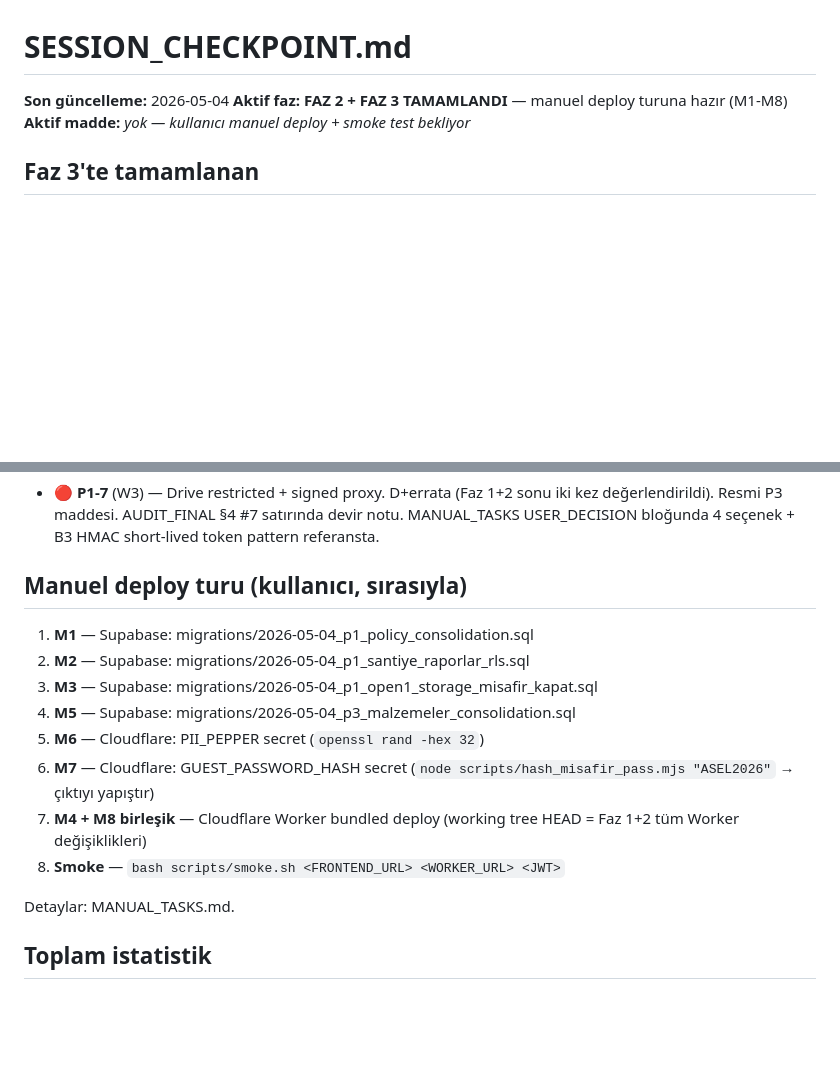
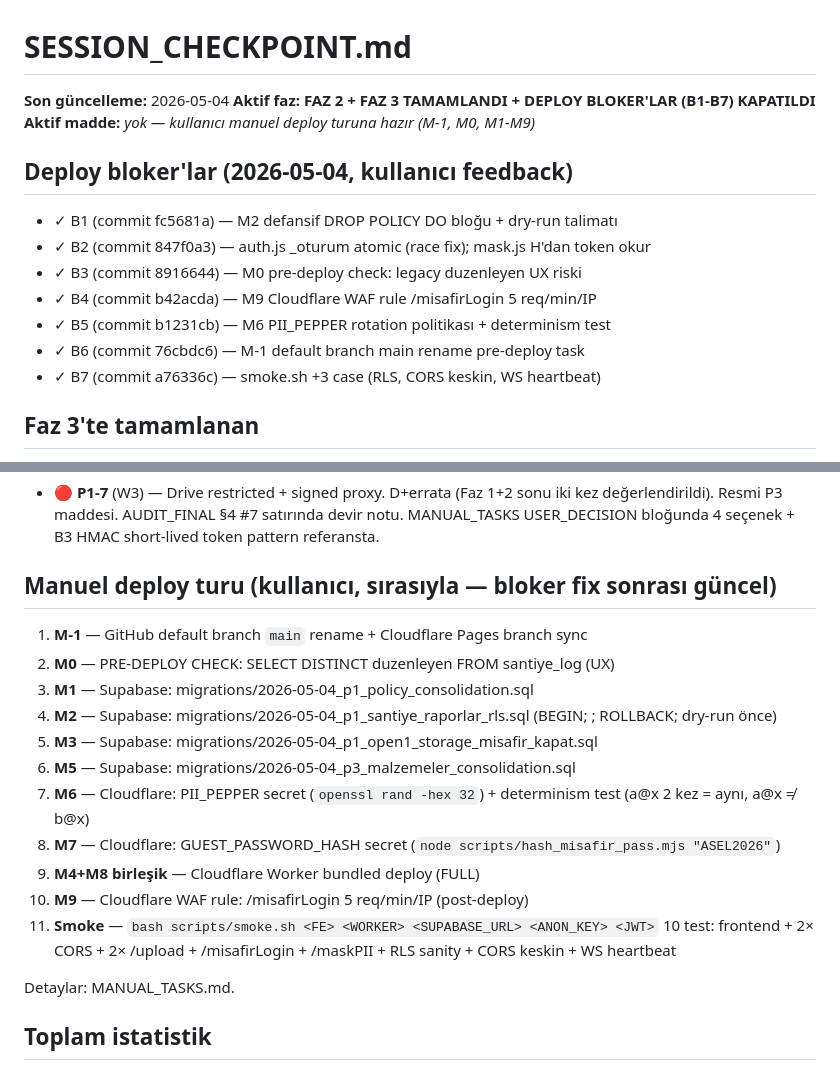
Before and after one commit to Eng-Toker/asel, a Markdown page: SESSION_CHECKPOINT.md, 2 parts joined by grey strips. GitHub-like rendering; blank space fills up the shorter version.

Commit message:
chore(blocker-pass): SESSION_CHECKPOINT — B1-B7 kapatıldı + güncel deploy turu
Deploy bloker'lar (B1-B7) kapanış commit listesi eklendi.
Manuel deploy turu güncellendi: 11 adım — M-1, M0, M1-M9 + smoke.
M2'de dry-run, M6'da determinism test referansı eklendi.

Smoke artık 5 parametre ister: FRONTEND, WORKER, SUPABASE_URL,
ANON_KEY, JWT. 10 test (önceki 7 + RLS sanity + CORS keskin +
WS heartbeat).

```diff
--- a/SESSION_CHECKPOINT.md
+++ b/SESSION_CHECKPOINT.md
@@ -1,8 +1,17 @@
 # SESSION_CHECKPOINT.md
 
 **Son güncelleme:** 2026-05-04
-**Aktif faz:** **FAZ 2 + FAZ 3 TAMAMLANDI** — manuel deploy turuna hazır (M1-M8)
-**Aktif madde:** _yok — kullanıcı manuel deploy + smoke test bekliyor_
+**Aktif faz:** **FAZ 2 + FAZ 3 TAMAMLANDI + DEPLOY BLOKER'LAR (B1-B7) KAPATILDI**
+**Aktif madde:** _yok — kullanıcı manuel deploy turuna hazır (M-1, M0, M1-M9)_
+
+## Deploy bloker'lar (2026-05-04, kullanıcı feedback)
+- ✓ B1 (commit fc5681a) — M2 defansif DROP POLICY DO bloğu + dry-run talimatı
+- ✓ B2 (commit 847f0a3) — auth.js _oturum atomic (race fix); mask.js H'dan token okur
+- ✓ B3 (commit 8916644) — M0 pre-deploy check: legacy duzenleyen UX riski
+- ✓ B4 (commit b42acda) — M9 Cloudflare WAF rule /misafirLogin 5 req/min/IP
+- ✓ B5 (commit b1231cb) — M6 PII_PEPPER rotation politikası + determinism test
+- ✓ B6 (commit 76cbdc6) — M-1 default branch main rename pre-deploy task
+- ✓ B7 (commit a76336c) — smoke.sh +3 case (RLS, CORS keskin, WS heartbeat)
 
 ## Faz 3'te tamamlanan
 - ✓ ADIM 9  / P2-1  (commit 353b534) — .gitignore + .cfignore + repo docs track
@@ -40,17 +49,23 @@ _(yok)_
   devir notu. MANUAL_TASKS USER_DECISION bloğunda 4 seçenek + B3 HMAC
   short-lived token pattern referansta.
 
-## Manuel deploy turu (kullanıcı, sırasıyla)
-1. **M1** — Supabase: migrations/2026-05-04_p1_policy_consolidation.sql
-2. **M2** — Supabase: migrations/2026-05-04_p1_santiye_raporlar_rls.sql
-3. **M3** — Supabase: migrations/2026-05-04_p1_open1_storage_misafir_kapat.sql
-4. **M5** — Supabase: migrations/2026-05-04_p3_malzemeler_consolidation.sql
-5. **M6** — Cloudflare: PII_PEPPER secret (`openssl rand -hex 32`)
-6. **M7** — Cloudflare: GUEST_PASSWORD_HASH secret
-   (`node scripts/hash_misafir_pass.mjs "ASEL2026"` → çıktıyı yapıştır)
-7. **M4 + M8 birleşik** — Cloudflare Worker bundled deploy
-   (working tree HEAD = Faz 1+2 tüm Worker değişiklikleri)
-8. **Smoke** — `bash scripts/smoke.sh <FRONTEND_URL> <WORKER_URL> <JWT>`
+## Manuel deploy turu (kullanıcı, sırasıyla — bloker fix sonrası güncel)
+1. **M-1** — GitHub default branch `main` rename + Cloudflare Pages branch sync
+2. **M0**  — PRE-DEPLOY CHECK: SELECT DISTINCT duzenleyen FROM santiye_log (UX)
+3. **M1**  — Supabase: migrations/2026-05-04_p1_policy_consolidation.sql
+4. **M2**  — Supabase: migrations/2026-05-04_p1_santiye_raporlar_rls.sql
+            (BEGIN; <SQL>; ROLLBACK; dry-run önce)
+5. **M3**  — Supabase: migrations/2026-05-04_p1_open1_storage_misafir_kapat.sql
+6. **M5**  — Supabase: migrations/2026-05-04_p3_malzemeler_consolidation.sql
+7. **M6**  — Cloudflare: PII_PEPPER secret (`openssl rand -hex 32`)
+            + determinism test (a@x 2 kez = aynı, a@x ≠ b@x)
+8. **M7**  — Cloudflare: GUEST_PASSWORD_HASH secret
+            (`node scripts/hash_misafir_pass.mjs "ASEL2026"`)
+9. **M4+M8 birleşik** — Cloudflare Worker bundled deploy (FULL)
+10. **M9** — Cloudflare WAF rule: /misafirLogin 5 req/min/IP (post-deploy)
+11. **Smoke** — `bash scripts/smoke.sh <FE> <WORKER> <SUPABASE_URL> <ANON_KEY> <JWT>`
+            10 test: frontend + 2× CORS + 2× /upload + /misafirLogin +
+            /maskPII + RLS sanity + CORS keskin + WS heartbeat
 
 Detaylar: MANUAL_TASKS.md.
 
```
